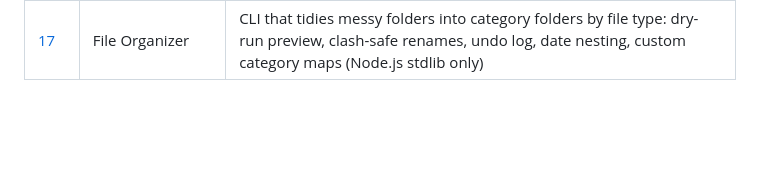
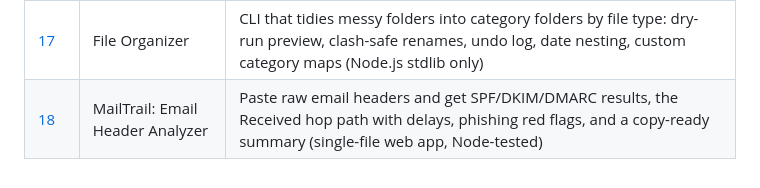
Before and after one commit to sakib-09/vibe-coding, a Markdown page: README.md, the part around the change. Rendered like a GitHub page; blank space fills up the shorter version.

Commit message:
Day 18: MailTrail - Email Header Analyzer

```diff
--- a/README.md
+++ b/README.md
@@ -22,3 +22,4 @@ single day, with its own README, source, and usage instructions.
 | [15](day-15-bug-report-builder) | Bug Report Builder | Guided QA bug-report writer: repro steps, expected vs. actual, severity triage, live quality checks, copy-ready Markdown export (single-file web app, Node-tested) |
 | [16](day-16-known-errors) | Known Error Database | ITIL-style known-error database for support desks: searchable records with symptoms, workarounds, fix status, copy-to-ticket, JSON import/export (single-file web app, Node-tested) |
 | [17](day-17-file-organizer) | File Organizer | CLI that tidies messy folders into category folders by file type: dry-run preview, clash-safe renames, undo log, date nesting, custom category maps (Node.js stdlib only) |
+| [18](day-18-email-header-analyzer) | MailTrail: Email Header Analyzer | Paste raw email headers and get SPF/DKIM/DMARC results, the Received hop path with delays, phishing red flags, and a copy-ready summary (single-file web app, Node-tested) |
```
